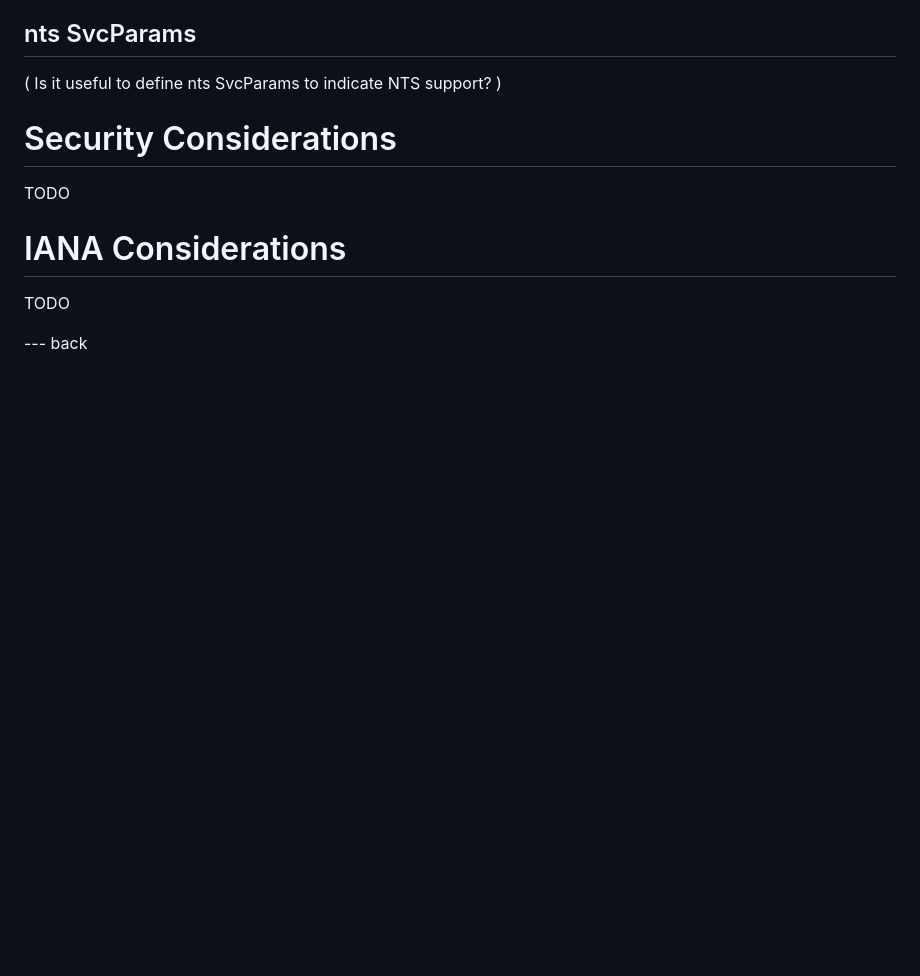
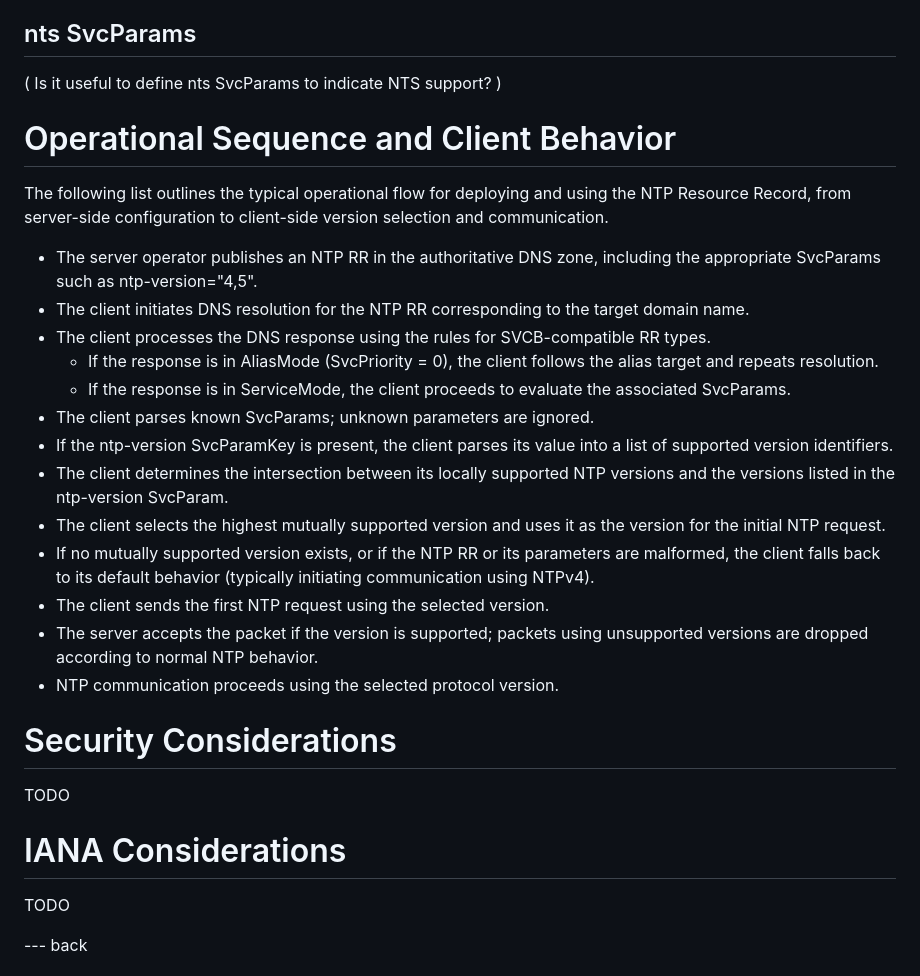
Before and after one commit to flano-yuki/draft-yuki-ntp-dns-record, a Markdown page: draft-yuki-ntp-dns-record.md, the part around the change. GitHub-like rendering; blank space fills up the shorter version.

Commit message:
Document operational flow for NTP Resource Record
Added operational sequence and client behavior for NTP Resource Record usage.

```diff
--- a/draft-yuki-ntp-dns-record.md
+++ b/draft-yuki-ntp-dns-record.md
@@ -76,6 +76,22 @@ The wire-format consists of one or more version identifiers, each encodedas a le
 ## nts SvcParams
 ( Is it useful to define nts SvcParams to indicate NTS support? )
 
+# Operational Sequence and Client Behavior
+The following list outlines the typical operational flow for deploying and using the NTP Resource Record, from server-side configuration to client-side version selection and communication.
+
+- The server operator publishes an NTP RR in the authoritative DNS zone, including the appropriate SvcParams such as ntp-version="4,5".
+- The client initiates DNS resolution for the NTP RR corresponding to the target domain name.
+- The client processes the DNS response using the rules for SVCB-compatible RR types.
+  - If the response is in AliasMode (SvcPriority = 0), the client follows the alias target and repeats resolution.
+  - If the response is in ServiceMode, the client proceeds to evaluate the associated SvcParams.
+- The client parses known SvcParams; unknown parameters are ignored.
+- If the ntp-version SvcParamKey is present, the client parses its value into a list of supported version identifiers.
+- The client determines the intersection between its locally supported NTP versions and the versions listed in the ntp-version SvcParam.
+- The client selects the highest mutually supported version and uses it as the version for the initial NTP request.
+- If no mutually supported version exists, or if the NTP RR or its parameters are malformed, the client falls back to its default behavior (typically initiating communication using NTPv4).
+- The client sends the first NTP request using the selected version.
+- The server accepts the packet if the version is supported; packets using unsupported versions are dropped according to normal NTP behavior.
+- NTP communication proceeds using the selected protocol version.
 
 # Security Considerations
 
```
